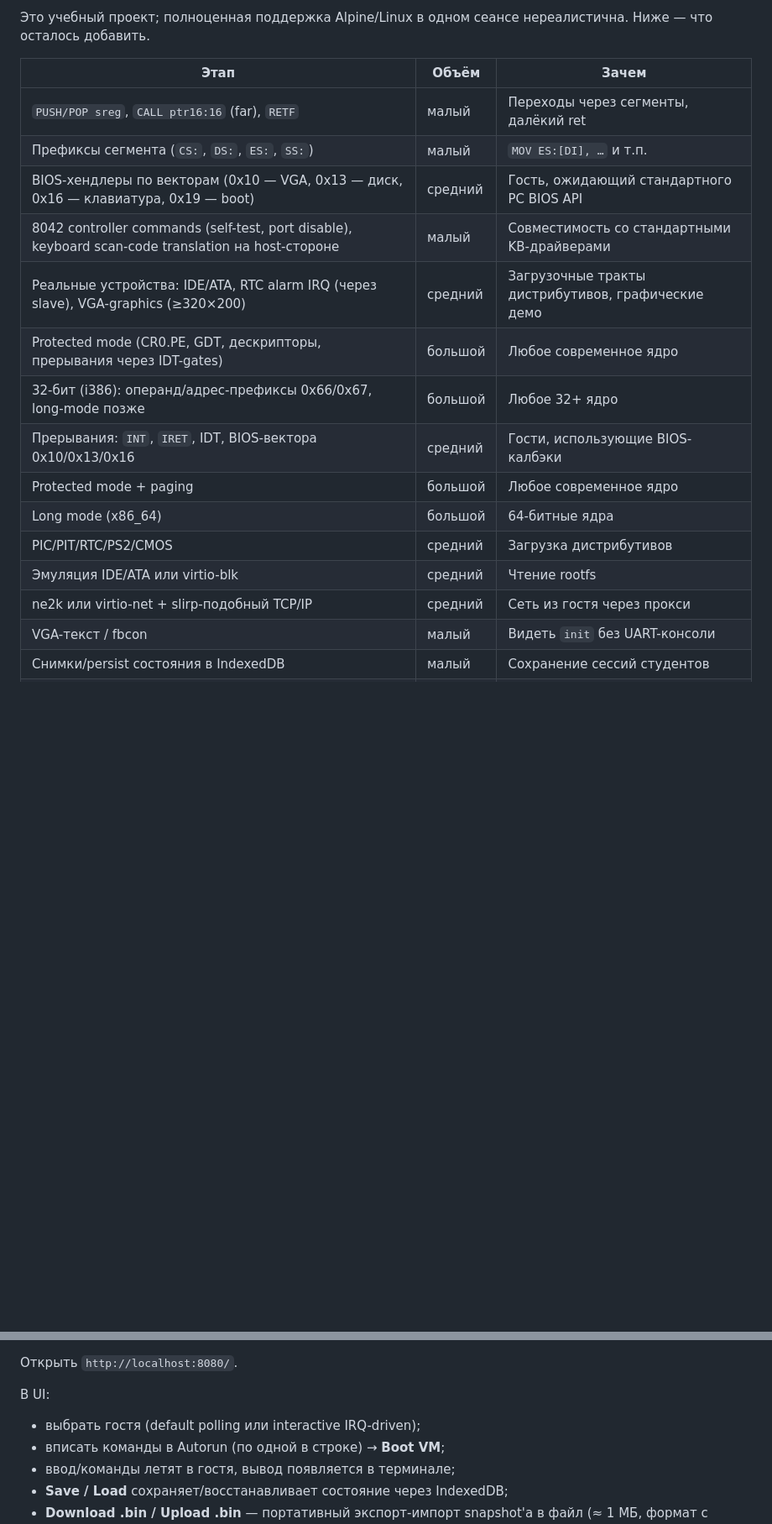
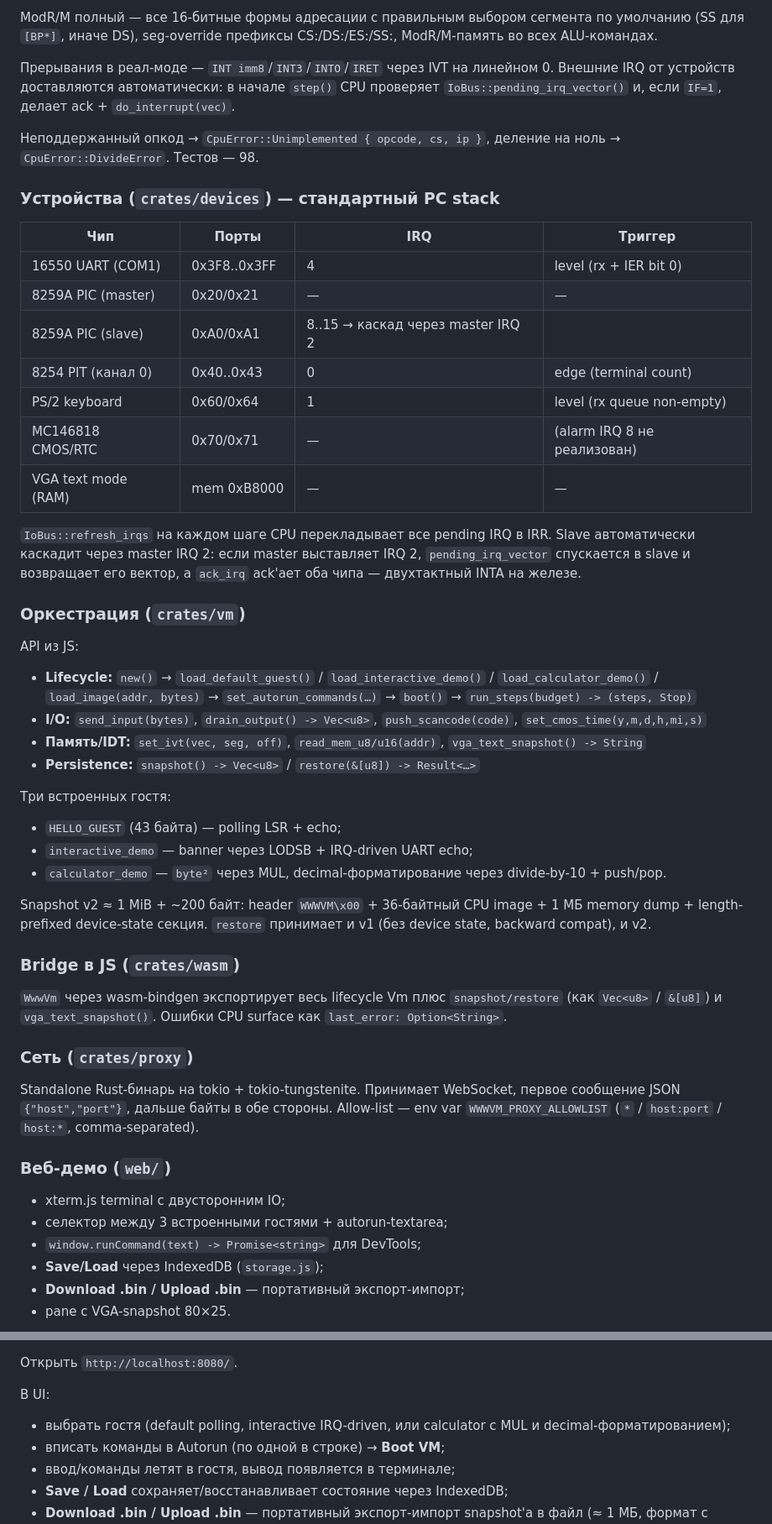
Before and after one commit to ASlava12/wwwvm, a Markdown page: README.md, 2 parts joined by grey strips. Shown at 84% size. Rendered like a GitHub page; blank space fills up the shorter version.

```diff
--- a/README.md
+++ b/README.md
@@ -163,21 +54,74 @@
 
-Это учебный проект; полноценная поддержка Alpine/Linux в одном сеансе
-нереалистична. Ниже — что осталось добавить.
+ModR/M полный — все 16-битные формы адресации с правильным выбором
+сегмента по умолчанию (SS для `[BP*]`, иначе DS), seg-override
+префиксы CS:/DS:/ES:/SS:, ModR/M-память во всех ALU-командах.
 
-| Этап | Объём | Зачем |
-|------|-------|-------|
-| `PUSH/POP sreg`, `CALL ptr16:16` (far), `RETF` | малый | Переходы через сегменты, далёкий ret |
-| Префиксы сегмента (`CS:`, `DS:`, `ES:`, `SS:`) | малый | `MOV ES:[DI], …` и т.п. |
-| BIOS-хендлеры по векторам (0x10 — VGA, 0x13 — диск, 0x16 — клавиатура, 0x19 — boot) | средний | Гость, ожидающий стандартного PC BIOS API |
-| 8042 controller commands (self-test, port disable), keyboard scan-code translation на host-стороне | малый | Совместимость со стандартными KB-драйверами |
-| Реальные устройства: IDE/ATA, RTC alarm IRQ (через slave), VGA-graphics (≥320×200) | средний | Загрузочные тракты дистрибутивов, графические демо |
-| Protected mode (CR0.PE, GDT, дескрипторы, прерывания через IDT-gates) | большой | Любое современное ядро |
-| 32-бит (i386): операнд/адрес-префиксы 0x66/0x67, long-mode позже | большой | Любое 32+ ядро |
-| Прерывания: `INT`, `IRET`, IDT, BIOS-вектора 0x10/0x13/0x16 | средний | Гости, использующие BIOS-калбэки |
-| Protected mode + paging | большой | Любое современное ядро |
-| Long mode (x86_64) | большой | 64-битные ядра |
-| PIC/PIT/RTC/PS2/CMOS | средний | Загрузка дистрибутивов |
-| Эмуляция IDE/ATA или virtio-blk | средний | Чтение rootfs |
-| ne2k или virtio-net + slirp-подобный TCP/IP | средний | Сеть из гостя через прокси |
-| VGA-текст / fbcon | малый | Видеть `init` без UART-консоли |
-| Снимки/persist состояния в IndexedDB | малый | Сохранение сессий студентов |
+Прерывания в реал-моде — `INT imm8`/`INT3`/`INTO`/`IRET` через IVT
+на линейном 0. Внешние IRQ от устройств доставляются автоматически:
+в начале `step()` CPU проверяет `IoBus::pending_irq_vector()` и,
+если `IF=1`, делает ack + `do_interrupt(vec)`.
+
+Неподдержанный опкод → `CpuError::Unimplemented { opcode, cs, ip }`,
+деление на ноль → `CpuError::DivideError`. Тестов — 98.
+
+### Устройства (`crates/devices`) — стандартный PC stack
+
+| Чип | Порты | IRQ | Триггер |
+|-----|-------|-----|---------|
+| 16550 UART (COM1)        | 0x3F8..0x3FF | 4  | level (rx + IER bit 0) |
+| 8259A PIC (master)       | 0x20/0x21    | —  | — |
+| 8259A PIC (slave)        | 0xA0/0xA1    | 8..15 → каскад через master IRQ 2 |
+| 8254 PIT (канал 0)       | 0x40..0x43   | 0  | edge (terminal count) |
+| PS/2 keyboard            | 0x60/0x64    | 1  | level (rx queue non-empty) |
+| MC146818 CMOS/RTC        | 0x70/0x71    | —  | (alarm IRQ 8 не реализован) |
+| VGA text mode (RAM)      | mem 0xB8000  | —  | — |
+
+`IoBus::refresh_irqs` на каждом шаге CPU перекладывает все pending
+IRQ в IRR. Slave автоматически каскадит через master IRQ 2: если master
+выставляет IRQ 2, `pending_irq_vector` спускается в slave и возвращает
+его вектор, а `ack_irq` ack'ает оба чипа — двухтактный INTA на железе.
+
+### Оркестрация (`crates/vm`)
+
+API из JS:
+- **Lifecycle:** `new()` → `load_default_guest()` / `load_interactive_demo()` /
+  `load_calculator_demo()` / `load_image(addr, bytes)` → `set_autorun_commands(…)`
+  → `boot()` → `run_steps(budget) -> (steps, Stop)`
+- **I/O:** `send_input(bytes)`, `drain_output() -> Vec<u8>`,
+  `push_scancode(code)`, `set_cmos_time(y,m,d,h,mi,s)`
+- **Память/IDT:** `set_ivt(vec, seg, off)`, `read_mem_u8/u16(addr)`,
+  `vga_text_snapshot() -> String`
+- **Persistence:** `snapshot() -> Vec<u8>` / `restore(&[u8]) -> Result<…>`
+
+Три встроенных гостя:
+- `HELLO_GUEST` (43 байта) — polling LSR + echo;
+- `interactive_demo` — banner через LODSB + IRQ-driven UART echo;
+- `calculator_demo` — `byte²` через MUL, decimal-форматирование через
+  divide-by-10 + push/pop.
+
+Snapshot v2 ≈ 1 MiB + ~200 байт: header `WWWVM\x00` + 36-байтный CPU
+image + 1 МБ memory dump + length-prefixed device-state секция.
+`restore` принимает и v1 (без device state, backward compat), и v2.
+
+### Bridge в JS (`crates/wasm`)
+
+`WwwVm` через wasm-bindgen экспортирует весь lifecycle Vm плюс
+`snapshot/restore` (как `Vec<u8>` / `&[u8]`) и `vga_text_snapshot()`.
+Ошибки CPU surface как `last_error: Option<String>`.
+
+### Сеть (`crates/proxy`)
+
+Standalone Rust-бинарь на tokio + tokio-tungstenite. Принимает
+WebSocket, первое сообщение JSON `{"host","port"}`, дальше байты в
+обе стороны. Allow-list — env var `WWWVM_PROXY_ALLOWLIST`
+(`*` / `host:port` / `host:*`, comma-separated).
+
+### Веб-демо (`web/`)
+
+- xterm.js terminal с двусторонним IO;
+- селектор между 3 встроенными гостями + autorun-textarea;
+- `window.runCommand(text) -> Promise<string>` для DevTools;
+- **Save/Load** через IndexedDB (`storage.js`);
+- **Download .bin / Upload .bin** — портативный экспорт-импорт;
+- pane с VGA-snapshot 80×25.
+
@@ -240,7 +208,8 @@ python3 -m http.server -d web 8080
 Открыть `http://localhost:8080/`.
 
 В UI:
-* выбрать гостя (default polling или interactive IRQ-driven);
+* выбрать гостя (default polling, interactive IRQ-driven, или
+  calculator с MUL и decimal-форматированием);
 * вписать команды в Autorun (по одной в строке) → **Boot VM**;
 * ввод/команды летят в гостя, вывод появляется в терминале;
 * **Save / Load** сохраняет/восстанавливает состояние через IndexedDB;
```
Also changed, not shown: other parts of README.md (+41 -126 lines).
